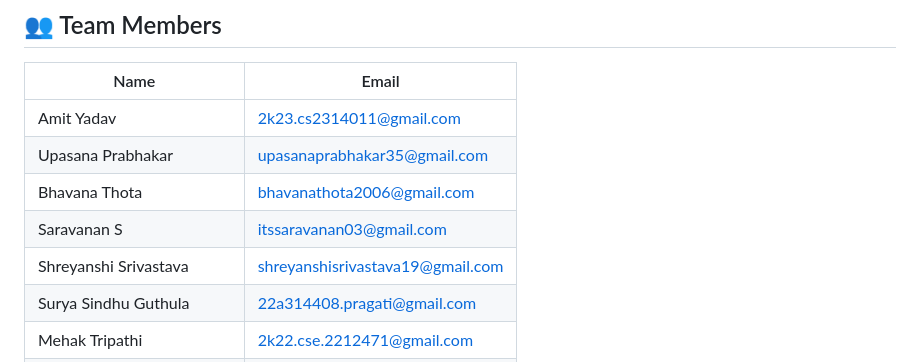
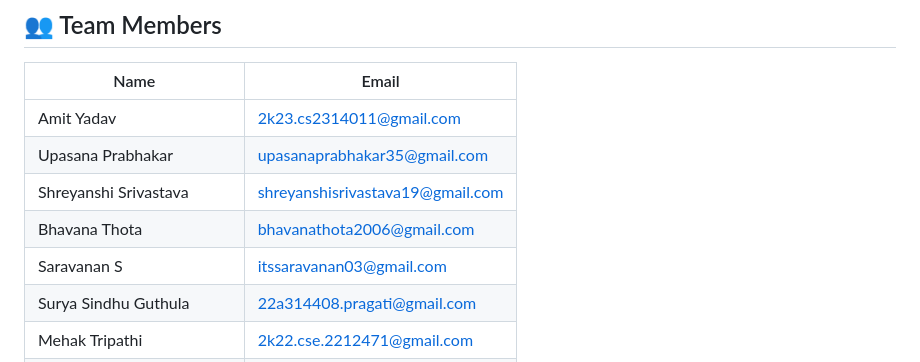
Before and after one commit to theamityadavv/SentinelNet, a Markdown page: README.md, the part around the change. Rendered like a GitHub page.

```diff
--- a/README.md
+++ b/README.md
@@ -139,9 +139,9 @@ Refer to [Data Overview](https://github.com/SpringBoardMentor193s/SentinelNet/bl
 |-----------------------------|-----------------------------------------------|
 | Amit Yadav                  | [2k23.cs2314011@gmail.com](mailto:2k23.cs2314011@gmail.com) |
 | Upasana Prabhakar           | [upasanaprabhakar35@gmail.com](mailto:upasanaprabhakar35@gmail.com) |
+| Shreyanshi Srivastava       | [shreyanshisrivastava19@gmail.com](mailto:shreyanshisrivastava19@gmail.com) |
 | Bhavana Thota               | [bhavanathota2006@gmail.com](mailto:bhavanathota2006@gmail.com) |
 | Saravanan S                 | [itssaravanan03@gmail.com](mailto:itssaravanan03@gmail.com) |
-| Shreyanshi Srivastava       | [shreyanshisrivastava19@gmail.com](mailto:shreyanshisrivastava19@gmail.com) |
 | Surya Sindhu Guthula        | [22a314408.pragati@gmail.com](mailto:22a314408.pragati@gmail.com) |
 | Mehak Tripathi              | [2k22.cse.2212471@gmail.com](mailto:2k22.cse.2212471@gmail.com) |
 | Anisetty Bhavitha           | [bhavithaanisetty@gmail.com](mailto:bhavithaanisetty@gmail.com) |
```
